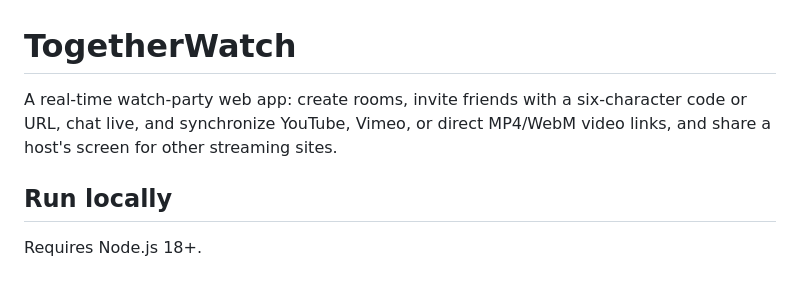
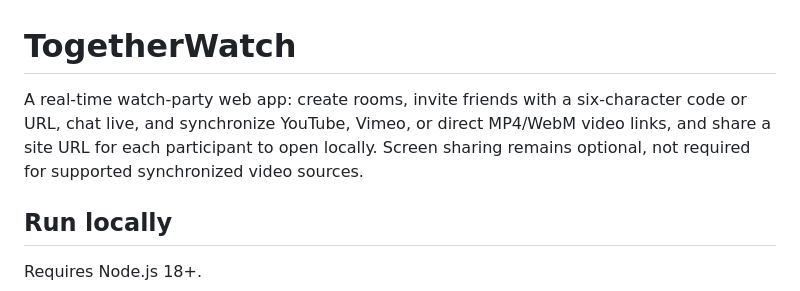
Before and after one commit to SmartBot702/TogetherWatch, a Markdown page: README.md, the part around the change. Rendered like a GitHub page.

Commit message:
Document shared-site limitations and direct media extraction

```diff
--- a/README.md
+++ b/README.md
@@ -1,6 +1,6 @@
 # TogetherWatch
 
-A real-time watch-party web app: create rooms, invite friends with a six-character code or URL, chat live, and synchronize YouTube, Vimeo, or direct MP4/WebM video links, and share a host's screen for other streaming sites.
+A real-time watch-party web app: create rooms, invite friends with a six-character code or URL, chat live, and synchronize YouTube, Vimeo, or direct MP4/WebM video links, and share a site URL for each participant to open locally. Screen sharing remains optional, not required for supported synchronized video sources.
 
 ## Run locally
 Requires Node.js 18+.
```
